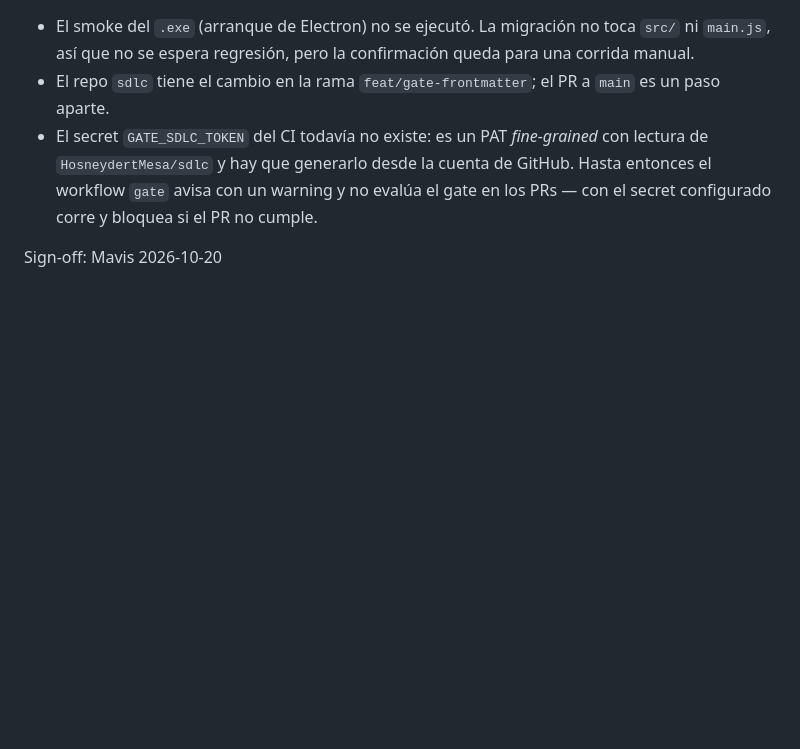
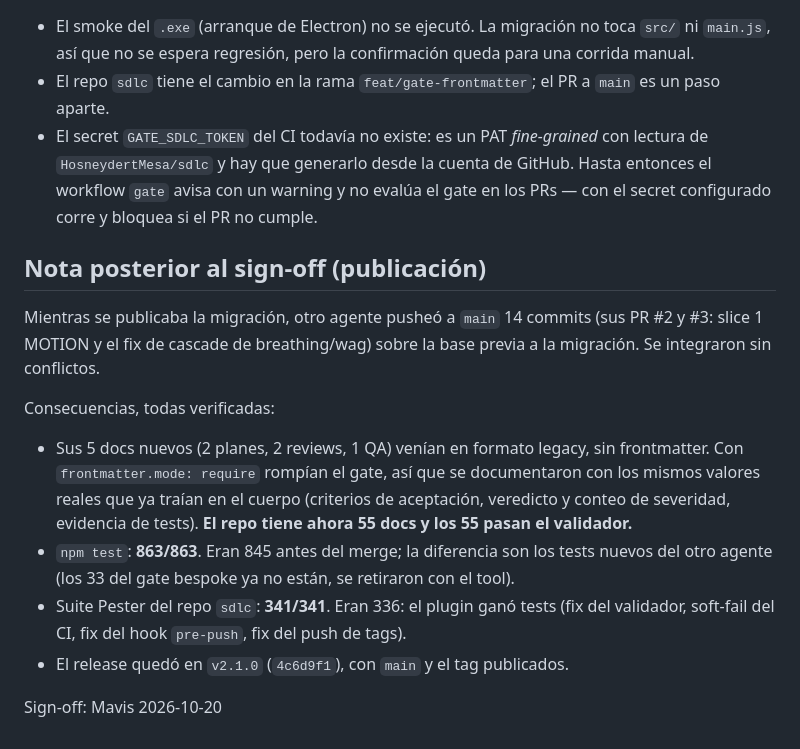
Before and after one commit to HosneydertMesa/mascota-virtual, a Markdown page: docs/qa/gate-frontmatter-migration-2026-10-20.md, the part around the change. GitHub-like rendering; blank space fills up the shorter version.

Commit message:
docs(qa): nota de lo que cambio durante la publicacion del release
Otro agente pusheo 14 commits a main (slice 1 MOTION y el fix de cascade de
breathing/wag) sobre la base previa a la migracion. Se integraron sin
conflictos. Sus 5 docs nuevos venían sin frontmatter y rompian el gate con
frontmatter.mode: require, asi que se documentaron con los valores reales que
ya traian.

Quedan las cifras actuales: 55/55 docs, npm test 863/863, Pester 341/341, y
el release en v2.1.0 (4c6d9f1).

Co-Authored-By: Claude Opus 4.8 (1M context) <noreply@anthropic.com>

```diff
--- a/docs/qa/gate-frontmatter-migration-2026-10-20.md
+++ b/docs/qa/gate-frontmatter-migration-2026-10-20.md
@@ -60,4 +60,15 @@ checked_at: 2026-10-20
 - El repo `sdlc` tiene el cambio en la rama `feat/gate-frontmatter`; el PR a `main` es un paso aparte.
 - El secret `GATE_SDLC_TOKEN` del CI todavía no existe: es un PAT *fine-grained* con lectura de `HosneydertMesa/sdlc` y hay que generarlo desde la cuenta de GitHub. Hasta entonces el workflow `gate` avisa con un warning y no evalúa el gate en los PRs — con el secret configurado corre y bloquea si el PR no cumple.
 
+## Nota posterior al sign-off (publicación)
+
+Mientras se publicaba la migración, otro agente pusheó a `main` 14 commits (sus PR #2 y #3: slice 1 MOTION y el fix de cascade de breathing/wag) sobre la base previa a la migración. Se integraron sin conflictos.
+
+Consecuencias, todas verificadas:
+
+- Sus 5 docs nuevos (2 planes, 2 reviews, 1 QA) venían en formato legacy, sin frontmatter. Con `frontmatter.mode: require` rompían el gate, así que se documentaron con los mismos valores reales que ya traían en el cuerpo (criterios de aceptación, veredicto y conteo de severidad, evidencia de tests). **El repo tiene ahora 55 docs y los 55 pasan el validador.**
+- `npm test`: **863/863**. Eran 845 antes del merge; la diferencia son los tests nuevos del otro agente (los 33 del gate bespoke ya no están, se retiraron con el tool).
+- Suite Pester del repo `sdlc`: **341/341**. Eran 336: el plugin ganó tests (fix del validador, soft-fail del CI, fix del hook `pre-push`, fix del push de tags).
+- El release quedó en `v2.1.0` (`4c6d9f1`), con `main` y el tag publicados.
+
 Sign-off: Mavis 2026-10-20
```
